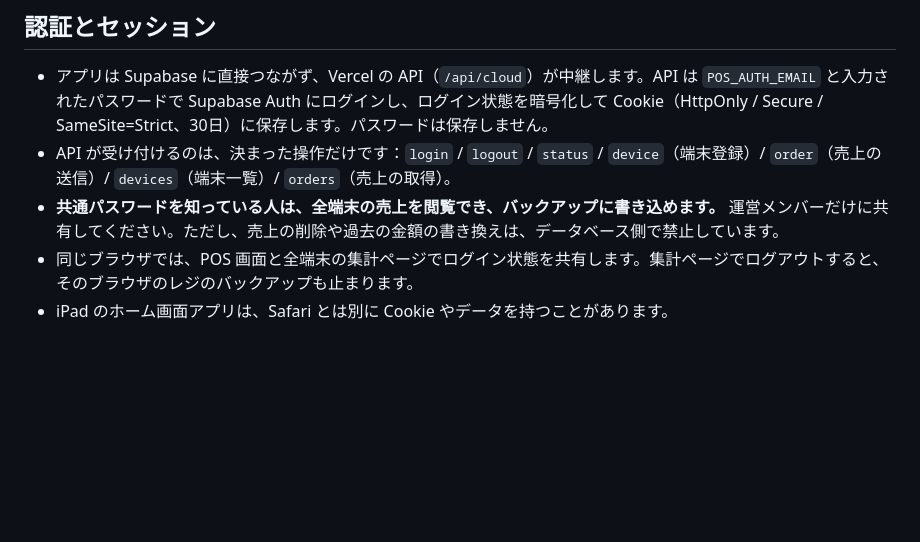
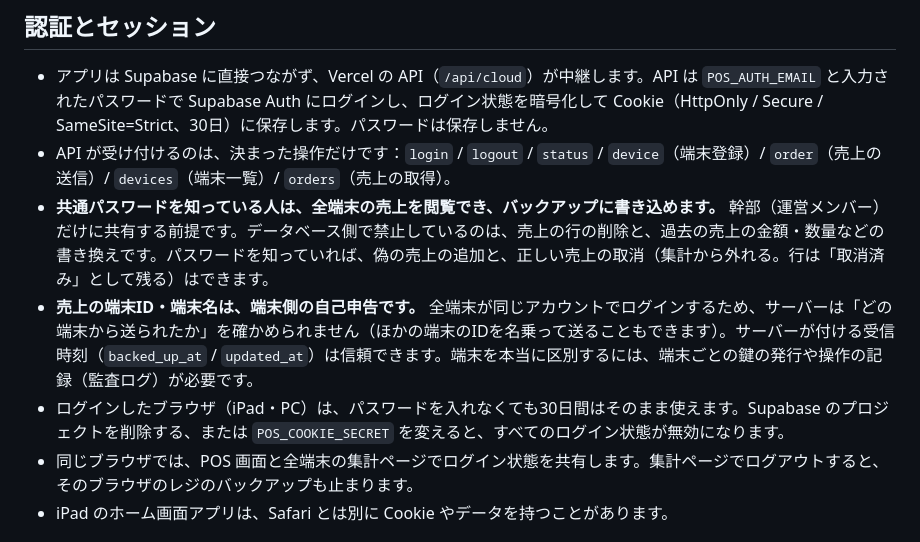
Before and after one commit to eito1123/zansin_pos, a Markdown page: supabase/README.md, the part around the change. GitHub-like rendering; blank space fills up the shorter version.

```diff
--- a/supabase/README.md
+++ b/supabase/README.md
@@ -44,7 +44,9 @@
 
 - アプリは Supabase に直接つながず、Vercel の API（`/api/cloud`）が中継します。API は `POS_AUTH_EMAIL` と入力されたパスワードで Supabase Auth にログインし、ログイン状態を暗号化して Cookie（HttpOnly / Secure / SameSite=Strict、30日）に保存します。パスワードは保存しません。
 - API が受け付けるのは、決まった操作だけです：`login` / `logout` / `status` / `device`（端末登録）/ `order`（売上の送信）/ `devices`（端末一覧）/ `orders`（売上の取得）。
-- **共通パスワードを知っている人は、全端末の売上を閲覧でき、バックアップに書き込めます。** 運営メンバーだけに共有してください。ただし、売上の削除や過去の金額の書き換えは、データベース側で禁止しています。
+- **共通パスワードを知っている人は、全端末の売上を閲覧でき、バックアップに書き込めます。** 幹部（運営メンバー）だけに共有する前提です。データベース側で禁止しているのは、売上の行の削除と、過去の売上の金額・数量などの書き換えです。パスワードを知っていれば、偽の売上の追加と、正しい売上の取消（集計から外れる。行は「取消済み」として残る）はできます。
+- **売上の端末ID・端末名は、端末側の自己申告です。** 全端末が同じアカウントでログインするため、サーバーは「どの端末から送られたか」を確かめられません（ほかの端末のIDを名乗って送ることもできます）。サーバーが付ける受信時刻（`backed_up_at` / `updated_at`）は信頼できます。端末を本当に区別するには、端末ごとの鍵の発行や操作の記録（監査ログ）が必要です。
+- ログインしたブラウザ（iPad・PC）は、パスワードを入れなくても30日間はそのまま使えます。Supabase のプロジェクトを削除する、または `POS_COOKIE_SECRET` を変えると、すべてのログイン状態が無効になります。
 - 同じブラウザでは、POS 画面と全端末の集計ページでログイン状態を共有します。集計ページでログアウトすると、そのブラウザのレジのバックアップも止まります。
 - iPad のホーム画面アプリは、Safari とは別に Cookie やデータを持つことがあります。
 
```
Also changed, not shown: README.md (+10 -0 lines).
